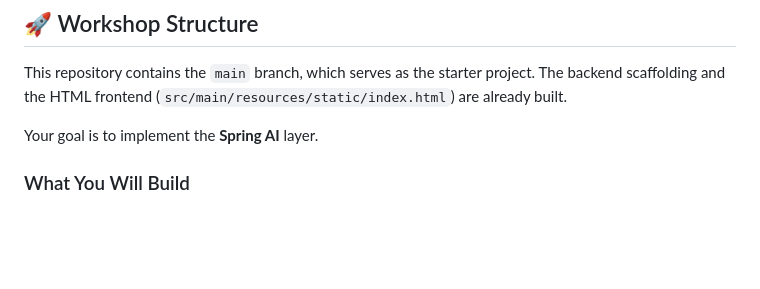
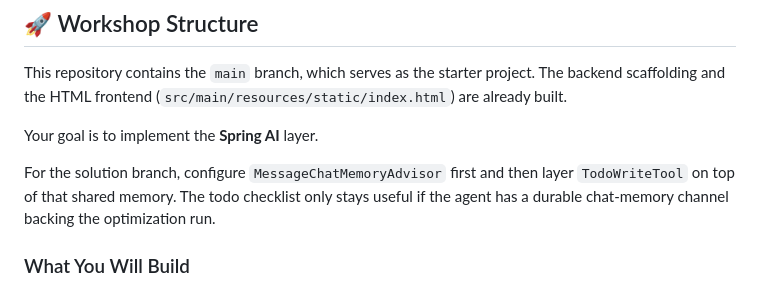
Before and after one commit to barcelonajug/battle-squad, a Markdown page: README.md, the part around the change. GitHub-like rendering; blank space fills up the shorter version.

Commit message:
Document chat memory prerequisite in solution notes

```diff
--- a/README.md
+++ b/README.md
@@ -9,6 +9,8 @@ Welcome to the **Battle Contender** workshop template! In this workshop, you wil
 This repository contains the `main` branch, which serves as the starter project. The backend scaffolding and the HTML frontend (`src/main/resources/static/index.html`) are already built.
 
 Your goal is to implement the **Spring AI** layer.
+
+For the solution branch, configure `MessageChatMemoryAdvisor` first and then layer `TodoWriteTool` on top of that shared memory. The todo checklist only stays useful if the agent has a durable chat-memory channel backing the optimization run.
 
 ### What You Will Build
 
```
